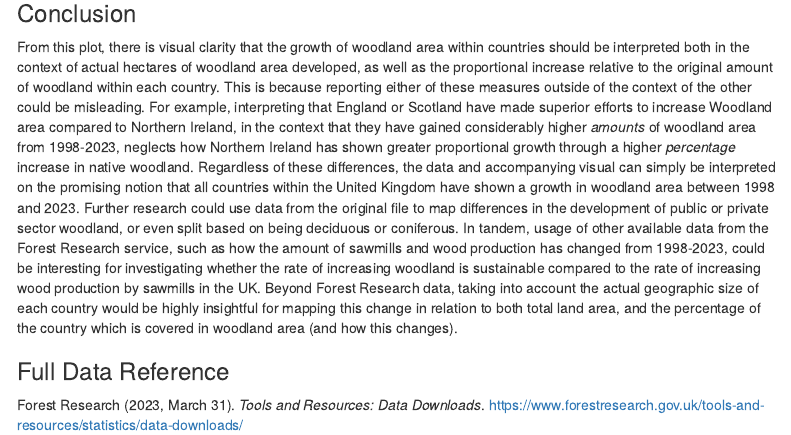
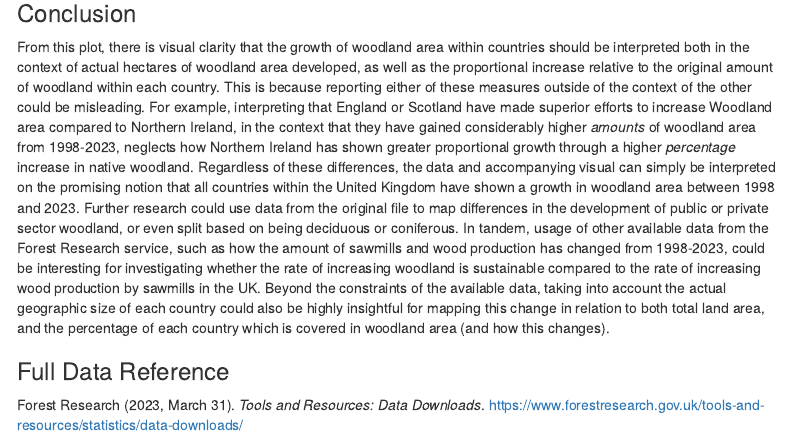
Before and after one commit to JacobMoorcroft/moorcroft_230170656, an R Markdown document (index.Rmd): the page in a window 1100 px wide, from 6000 px down. The pictures show the output file index.html that the author committed with the source, opened offline; menus at the side of the page are left out.

Commit message:
updated conclusion

```diff
--- a/index.Rmd
+++ b/index.Rmd
@@ -204,7 +204,7 @@ ggsave(file.path(fig_path,filename),plot=FinalPlot,width=7,height=6.37)
 ### Conclusion
 
 From this plot, there is visual clarity that the growth of woodland area within countries should be interpreted both in the context of actual hectares of woodland area developed, as well as the proportional increase relative to the original amount of woodland within each country. This is because reporting either of these measures outside of the context of the other could be misleading. For example, interpreting that England or Scotland have made superior efforts to increase Woodland area compared to Northern Ireland, in the context that they have gained considerably higher *amounts* of woodland area from 1998-2023, neglects how Northern Ireland has shown greater proportional growth through a higher *percentage* increase in native woodland.
-Regardless of these differences, the data and accompanying visual can simply be interpreted on the promising notion that all countries within the United Kingdom have shown a growth in woodland area between 1998 and 2023. Further research could use data from the original file to map differences in the development of public or private sector woodland, or even split based on being deciduous or coniferous. In tandem, usage of other available data from the Forest Research service, such as how the amount of sawmills and wood production has changed from 1998-2023, could be interesting for investigating whether the rate of increasing woodland is sustainable compared to the rate of increasing wood production by sawmills in the UK. Beyond Forest Research data, taking into account the actual geographic size of each country would be highly insightful for mapping this change in relation to both total land area, and the percentage of the country which is covered in woodland area (and how this changes).
+Regardless of these differences, the data and accompanying visual can simply be interpreted on the promising notion that all countries within the United Kingdom have shown a growth in woodland area between 1998 and 2023. Further research could use data from the original file to map differences in the development of public or private sector woodland, or even split based on being deciduous or coniferous. In tandem, usage of other available data from the Forest Research service, such as how the amount of sawmills and wood production has changed from 1998-2023, could be interesting for investigating whether the rate of increasing woodland is sustainable compared to the rate of increasing wood production by sawmills in the UK. Beyond the constraints of the available data, taking into account the actual geographic size of each country could also be highly insightful for mapping this change in relation to both total land area, and the percentage of each country which is covered in woodland area (and how this changes).
 
 ### Full Data Reference
 
```
Also changed, not shown: index.html, index.Rmd (2 more changed lines).
